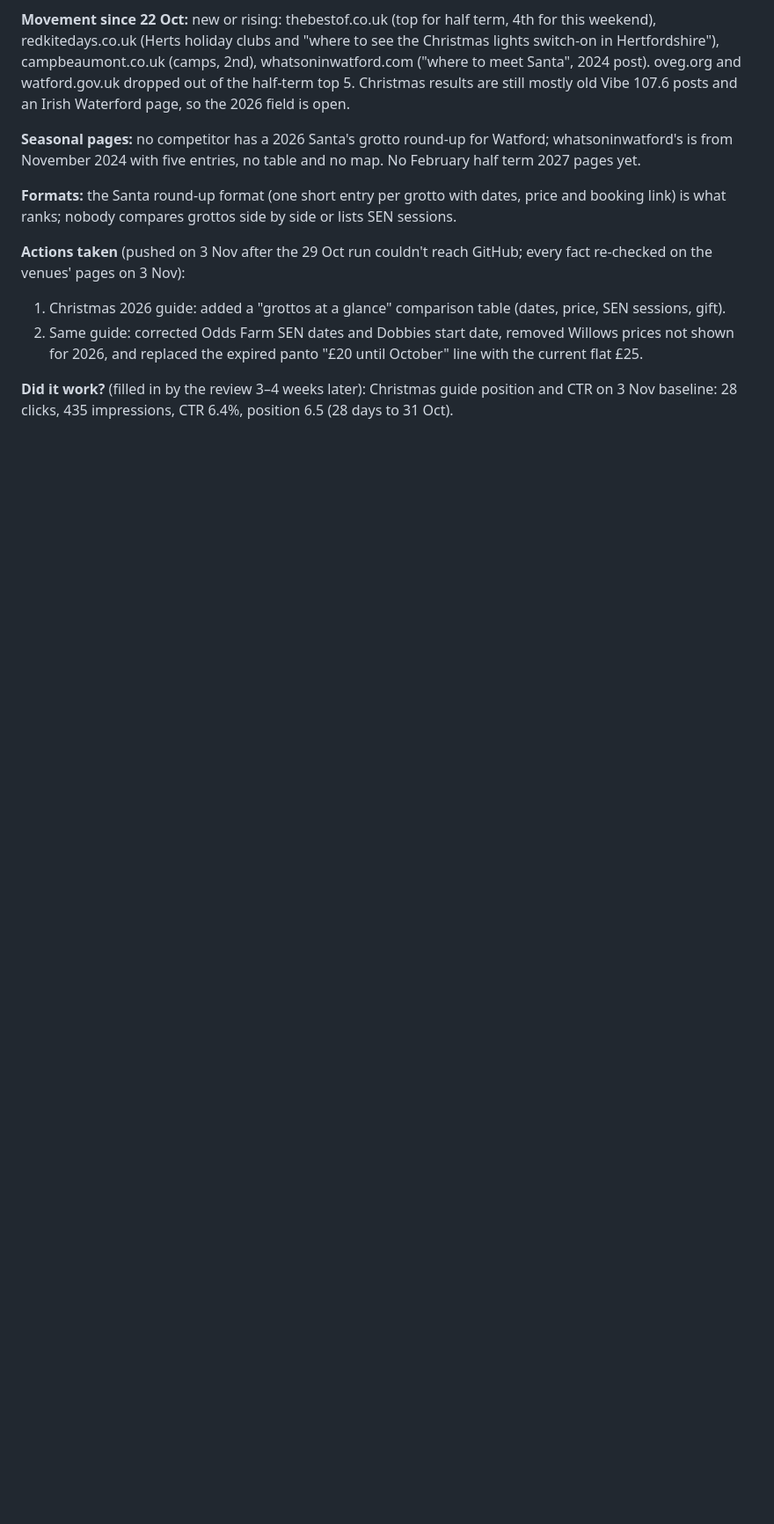
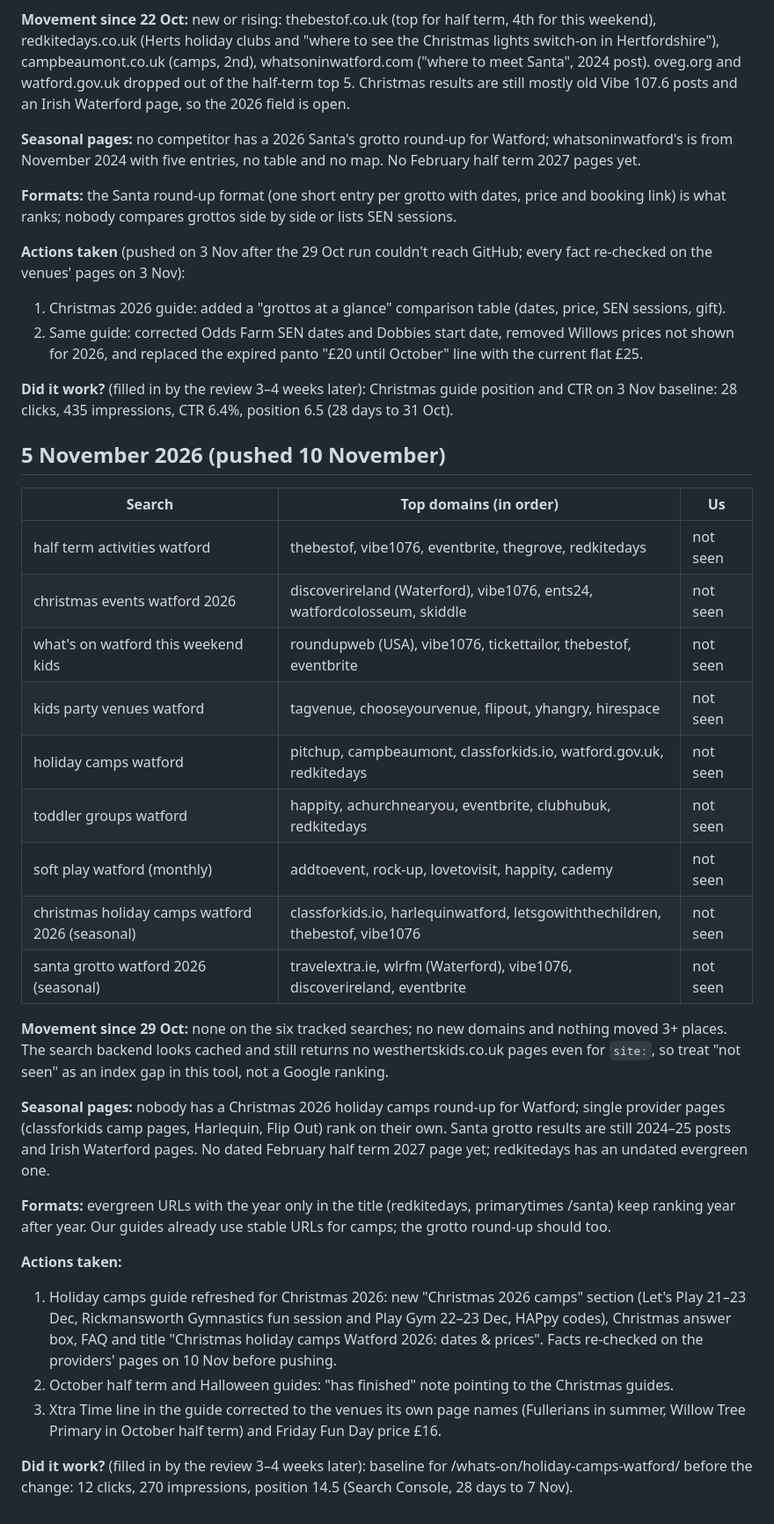
Before and after one commit to adw495/West-Herts-Kids, a Markdown page: docs/competitor-watch.md, the part around the change. Shown at 88% size. Drawn GitHub-style; blank space fills up the shorter version.

Commit message:
Growth 2026-11-10: competitor log

```diff
--- a/docs/competitor-watch.md
+++ b/docs/competitor-watch.md
@@ -46,3 +46,30 @@ Weekly log from the Thursday growth review. We look, learn and adapt formats; we
 2. Same guide: corrected Odds Farm SEN dates and Dobbies start date, removed Willows prices not shown for 2026, and replaced the expired panto "£20 until October" line with the current flat £25.
 
 **Did it work?** (filled in by the review 3–4 weeks later): Christmas guide position and CTR on 3 Nov baseline: 28 clicks, 435 impressions, CTR 6.4%, position 6.5 (28 days to 31 Oct).
+
+## 5 November 2026 (pushed 10 November)
+
+| Search | Top domains (in order) | Us |
+|---|---|---|
+| half term activities watford | thebestof, vibe1076, eventbrite, thegrove, redkitedays | not seen |
+| christmas events watford 2026 | discoverireland (Waterford), vibe1076, ents24, watfordcolosseum, skiddle | not seen |
+| what's on watford this weekend kids | roundupweb (USA), vibe1076, tickettailor, thebestof, eventbrite | not seen |
+| kids party venues watford | tagvenue, chooseyourvenue, flipout, yhangry, hirespace | not seen |
+| holiday camps watford | pitchup, campbeaumont, classforkids.io, watford.gov.uk, redkitedays | not seen |
+| toddler groups watford | happity, achurchnearyou, eventbrite, clubhubuk, redkitedays | not seen |
+| soft play watford (monthly) | addtoevent, rock-up, lovetovisit, happity, cademy | not seen |
+| christmas holiday camps watford 2026 (seasonal) | classforkids.io, harlequinwatford, letsgowiththechildren, thebestof, vibe1076 | not seen |
+| santa grotto watford 2026 (seasonal) | travelextra.ie, wlrfm (Waterford), vibe1076, discoverireland, eventbrite | not seen |
+
+**Movement since 29 Oct:** none on the six tracked searches; no new domains and nothing moved 3+ places. The search backend looks cached and still returns no westhertskids.co.uk pages even for `site:`, so treat "not seen" as an index gap in this tool, not a Google ranking.
+
+**Seasonal pages:** nobody has a Christmas 2026 holiday camps round-up for Watford; single provider pages (classforkids camp pages, Harlequin, Flip Out) rank on their own. Santa grotto results are still 2024–25 posts and Irish Waterford pages. No dated February half term 2027 page yet; redkitedays has an undated evergreen one.
+
+**Formats:** evergreen URLs with the year only in the title (redkitedays, primarytimes /santa) keep ranking year after year. Our guides already use stable URLs for camps; the grotto round-up should too.
+
+**Actions taken:**
+1. Holiday camps guide refreshed for Christmas 2026: new "Christmas 2026 camps" section (Let's Play 21–23 Dec, Rickmansworth Gymnastics fun session and Play Gym 22–23 Dec, HAPpy codes), Christmas answer box, FAQ and title "Christmas holiday camps Watford 2026: dates & prices". Facts re-checked on the providers' pages on 10 Nov before pushing.
+2. October half term and Halloween guides: "has finished" note pointing to the Christmas guides.
+3. Xtra Time line in the guide corrected to the venues its own page names (Fullerians in summer, Willow Tree Primary in October half term) and Friday Fun Day price £16.
+
+**Did it work?** (filled in by the review 3–4 weeks later): baseline for /whats-on/holiday-camps-watford/ before the change: 12 clicks, 270 impressions, position 14.5 (Search Console, 28 days to 7 Nov).
```
